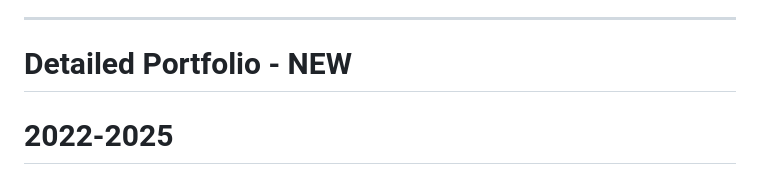
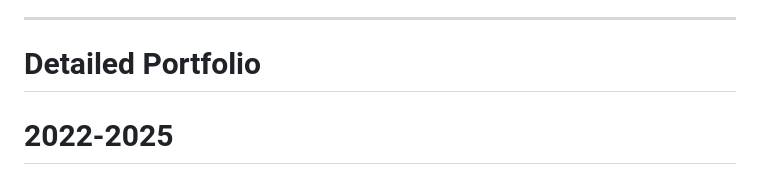
Before and after one commit to rajeshkanna-pm/As-A-Product-Manager, a Markdown page: README.md, the part around one of its changes. Rendered like a GitHub page.

```diff
--- a/README.md
+++ b/README.md
@@ -62,7 +62,7 @@ I am a product leader focused on bridging the gap between technical infrastructu
 * 💡 **Mentorship:** Passionate about coaching junior PMs on value-driven product management.
 
 ---
-# Detailed Portfolio - NEW
+# Detailed Portfolio
 
 # 2022-2025
 # Sr Product-Manager -- IBM Turbonomic Hybrid Cloud Resource and Cost Optimization (FinOps)
```
Also changed, not shown: other parts of README.md (+2 -0 lines).
